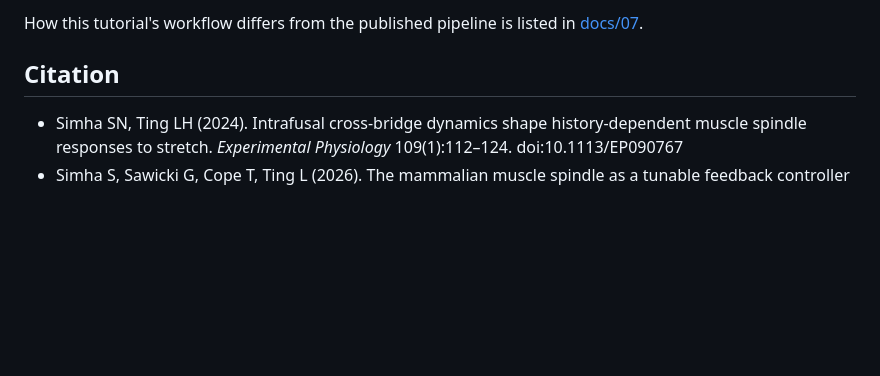
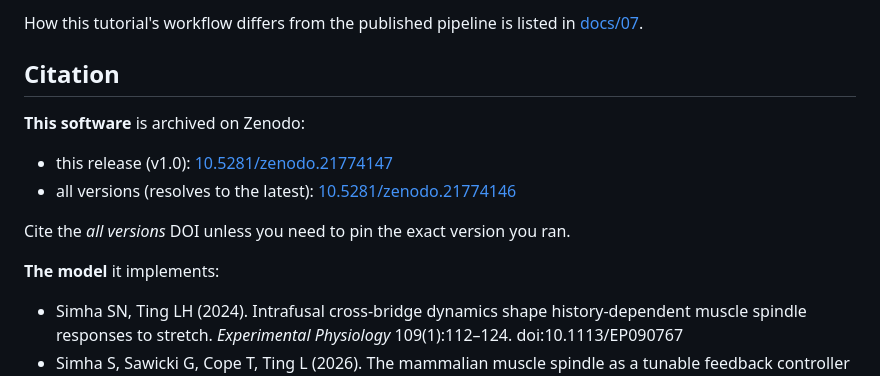
Before and after one commit to Neuromechanics-Lab/spindleModelTutorial, a Markdown page: build/RELEASE_NOTES_v1.0.md, the part around the change. GitHub-like rendering; blank space fills up the shorter version.

Commit message:
Put the Zenodo DOIs in the release notes
A visitor on the release page had no route to the archived record. Lists both:
the version DOI for pinning the exact release, and the concept DOI (recommended)
which always resolves to the newest version.

Chicken-and-egg worth noting: the DOI is minted BY publishing the release, so the
snapshot Zenodo archived for v1.0 necessarily contains the pre-DOI version of
this file. That is harmless - the DOI is in the Zenodo record and in the GitHub
release body - but it means this commit deliberately leaves main one ahead of the
v1.0 tag, which must NOT be moved now that it is archived.

Co-Authored-By: Claude Opus 5 <noreply@anthropic.com>

```diff
--- a/build/RELEASE_NOTES_v1.0.md
+++ b/build/RELEASE_NOTES_v1.0.md
@@ -66,6 +66,15 @@ How this tutorial's workflow differs from the published pipeline is listed in
 
 ## Citation
 
+**This software** is archived on Zenodo:
+
+- this release (v1.0): [10.5281/zenodo.21774147](https://doi.org/10.5281/zenodo.21774147)
+- all versions (resolves to the latest): [10.5281/zenodo.21774146](https://doi.org/10.5281/zenodo.21774146)
+
+Cite the *all versions* DOI unless you need to pin the exact version you ran.
+
+**The model** it implements:
+
 - Simha SN, Ting LH (2024). Intrafusal cross-bridge dynamics shape
   history-dependent muscle spindle responses to stretch. *Experimental
   Physiology* 109(1):112–124. doi:10.1113/EP090767
```
